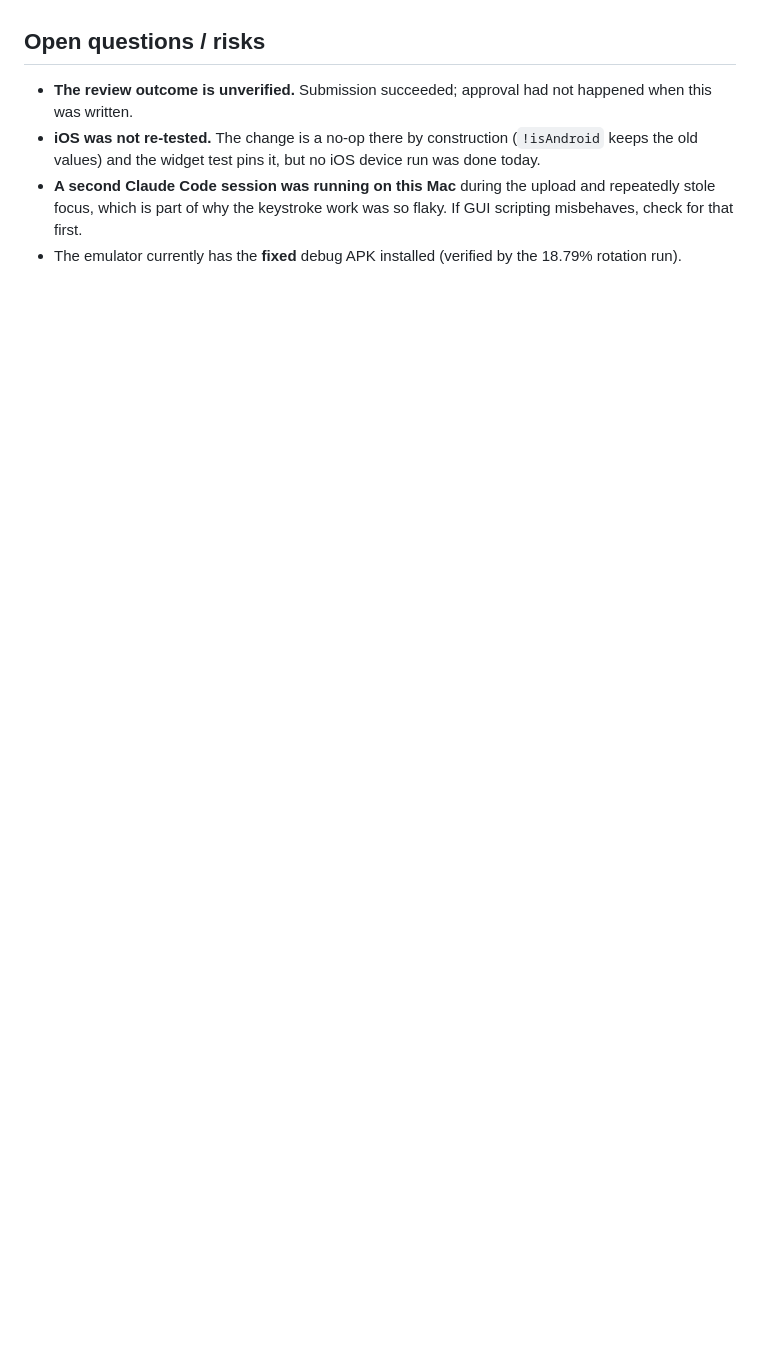
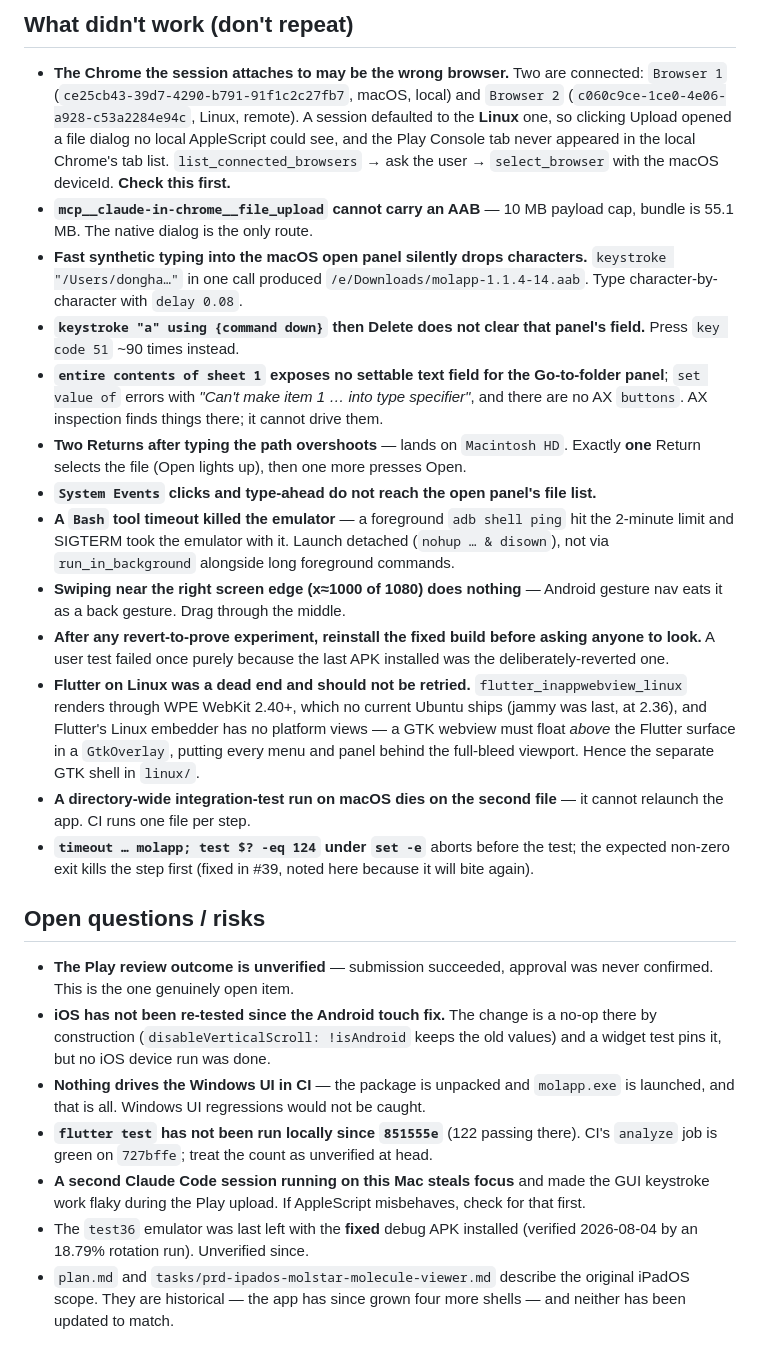
Before and after one commit to dleess/MolApp, a Markdown page: HANDOFF.md, the part around one of its changes. Rendered like a GitHub page; blank space fills up the shorter version.

```diff
--- a/HANDOFF.md
+++ b/HANDOFF.md
@@ -126,9 +107,53 @@ The user independently confirmed rotation on the emulator ("확인 했슴. 방
+## What didn't work (don't repeat)
+
+- **The Chrome the session attaches to may be the wrong browser.** Two are connected: `Browser 1`
+  (`ce25cb43-39d7-4290-b791-91f1c2c27fb7`, macOS, local) and `Browser 2`
+  (`c060c9ce-1ce0-4e06-a928-c53a2284e94c`, Linux, remote). A session defaulted to the **Linux** one, so
+  clicking Upload opened a file dialog no local AppleScript could see, and the Play Console tab never
+  appeared in the local Chrome's tab list. `list_connected_browsers` → ask the user → `select_browser` with
+  the macOS deviceId. **Check this first.**
+- **`mcp__claude-in-chrome__file_upload` cannot carry an AAB** — 10 MB payload cap, bundle is 55.1 MB. The
+  native dialog is the only route.
+- **Fast synthetic typing into the macOS open panel silently drops characters.** `keystroke "/Users/dongha…"`
+  in one call produced `/e/Downloads/molapp-1.1.4-14.aab`. Type character-by-character with `delay 0.08`.
+- **`keystroke "a" using {command down}` then Delete does not clear that panel's field.** Press
+  `key code 51` ~90 times instead.
+- **`entire contents of sheet 1` exposes no settable text field for the Go-to-folder panel**; `set value of`
+  errors with *"Can't make item 1 … into type specifier"*, and there are no AX `buttons`. AX inspection
+  finds things there; it cannot drive them.
+- **Two Returns after typing the path overshoots** — lands on `Macintosh HD`. Exactly **one** Return selects
+  the file (Open lights up), then one more presses Open.
+- **`System Events` clicks and type-ahead do not reach the open panel's file list.**
+- **A `Bash` tool timeout killed the emulator** — a foreground `adb shell ping` hit the 2-minute limit and
+  SIGTERM took the emulator with it. Launch detached (`nohup … & disown`), not via `run_in_background`
+  alongside long foreground commands.
+- **Swiping near the right screen edge (x≈1000 of 1080) does nothing** — Android gesture nav eats it as a
+  back gesture. Drag through the middle.
+- **After any revert-to-prove experiment, reinstall the fixed build before asking anyone to look.** A user
+  test failed once purely because the last APK installed was the deliberately-reverted one.
+- **Flutter on Linux was a dead end and should not be retried.** `flutter_inappwebview_linux` renders through
+  WPE WebKit 2.40+, which no current Ubuntu ships (jammy was last, at 2.36), and Flutter's Linux embedder has
+  no platform views — a GTK webview must float *above* the Flutter surface in a `GtkOverlay`, putting every
+  menu and panel behind the full-bleed viewport. Hence the separate GTK shell in `linux/`.
+- **A directory-wide integration-test run on macOS dies on the second file** — it cannot relaunch the app.
+  CI runs one file per step.
+- **`timeout … molapp; test $? -eq 124` under `set -e`** aborts before the test; the expected non-zero exit
+  kills the step first (fixed in #39, noted here because it will bite again).
 
 ## Open questions / risks
 
-- **The review outcome is unverified.** Submission succeeded; approval had not happened when this was written.
-- **iOS was not re-tested.** The change is a no-op there by construction (`!isAndroid` keeps the old values)
-  and the widget test pins it, but no iOS device run was done today.
-- **A second Claude Code session was running on this Mac** during the upload and repeatedly stole focus,
-  which is part of why the keystroke work was so flaky. If GUI scripting misbehaves, check for that first.
-- The emulator currently has the **fixed** debug APK installed (verified by the 18.79% rotation run).
+- **The Play review outcome is unverified** — submission succeeded, approval was never confirmed. This is the
+  one genuinely open item.
+- **iOS has not been re-tested since the Android touch fix.** The change is a no-op there by construction
+  (`disableVerticalScroll: !isAndroid` keeps the old values) and a widget test pins it, but no iOS device run
+  was done.
+- **Nothing drives the Windows UI in CI** — the package is unpacked and `molapp.exe` is launched, and that is
+  all. Windows UI regressions would not be caught.
+- **`flutter test` has not been run locally since `851555e`** (122 passing there). CI's `analyze` job is green
+  on `727bffe`; treat the count as unverified at head.
+- **A second Claude Code session running on this Mac steals focus** and made the GUI keystroke work flaky
+  during the Play upload. If AppleScript misbehaves, check for that first.
+- The `test36` emulator was last left with the **fixed** debug APK installed (verified 2026-08-04 by an
+  18.79% rotation run). Unverified since.
+- `plan.md` and `tasks/prd-ipados-molstar-molecule-viewer.md` describe the original iPadOS scope. They are
+  historical — the app has since grown four more shells — and neither has been updated to match.
```
Also changed, not shown: other parts of HANDOFF.md (+88 -107 lines).
